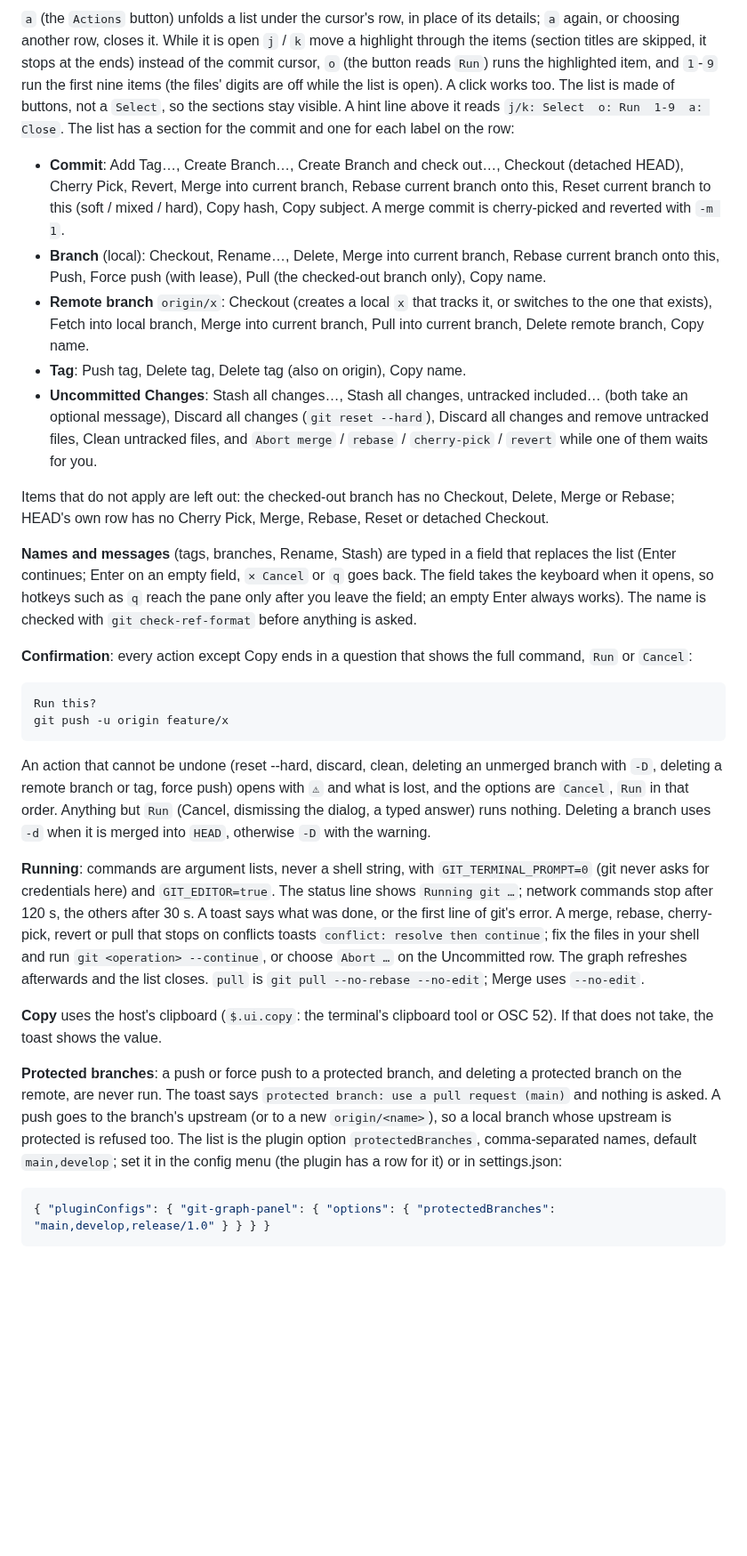
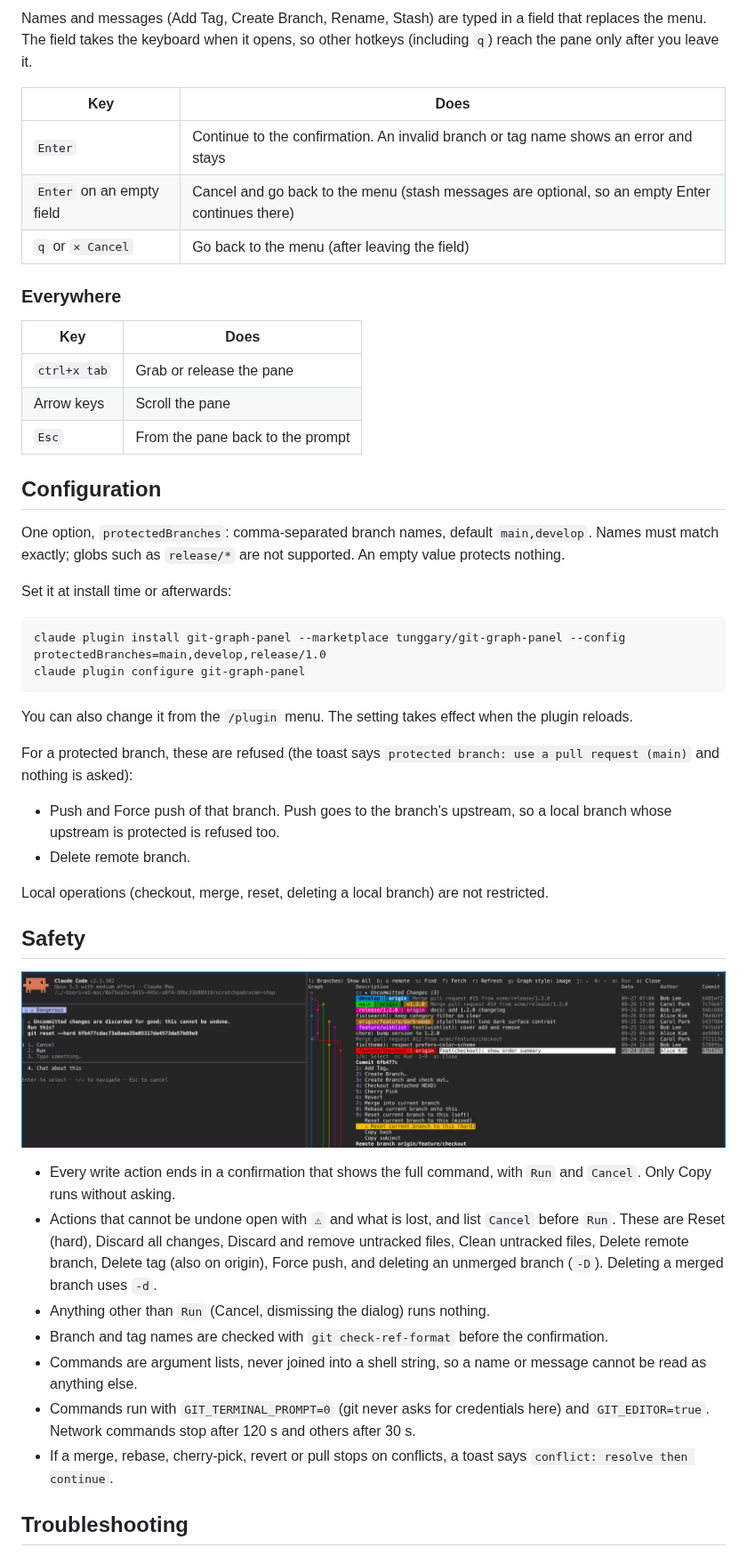
Before and after one commit to tunggary/git-graph-panel, a Markdown page: README.md, the part around one of its changes. Shown at 89% size. GitHub-like rendering; pictures changed too: docs/images/confirm.png (added); blank space fills up the shorter version.

````diff
--- a/README.md
+++ b/README.md
@@ -79,30 +170,51 @@ With a commit's details open, move the cursor to another commit (or the Uncommit
 
-`a` (the `Actions` button) unfolds a list under the cursor's row, in place of its details; `a` again, or choosing another row, closes it. While it is open `j` / `k` move a highlight through the items (section titles are skipped, it stops at the ends) instead of the commit cursor, `o` (the button reads `Run`) runs the highlighted item, and `1`-`9` run the first nine items (the files' digits are off while the list is open). A click works too. The list is made of buttons, not a `Select`, so the sections stay visible. A hint line above it reads `j/k: Select  o: Run  1-9  a: Close`. The list has a section for the commit and one for each label on the row:
+Names and messages (Add Tag, Create Branch, Rename, Stash) are typed in a field that replaces the menu. The field takes the keyboard when it opens, so other hotkeys (including `q`) reach the pane only after you leave it.
 
-- **Commit**: Add Tag…, Create Branch…, Create Branch and check out…, Checkout (detached HEAD), Cherry Pick, Revert, Merge into current branch, Rebase current branch onto this, Reset current branch to this (soft / mixed / hard), Copy hash, Copy subject. A merge commit is cherry-picked and reverted with `-m 1`.
-- **Branch** (local): Checkout, Rename…, Delete, Merge into current branch, Rebase current branch onto this, Push, Force push (with lease), Pull (the checked-out branch only), Copy name.
-- **Remote branch** `origin/x`: Checkout (creates a local `x` that tracks it, or switches to the one that exists), Fetch into local branch, Merge into current branch, Pull into current branch, Delete remote branch, Copy name.
-- **Tag**: Push tag, Delete tag, Delete tag (also on origin), Copy name.
-- **Uncommitted Changes**: Stash all changes…, Stash all changes, untracked included… (both take an optional message), Discard all changes (`git reset --hard`), Discard all changes and remove untracked files, Clean untracked files, and `Abort merge` / `rebase` / `cherry-pick` / `revert` while one of them waits for you.
+| Key | Does |
+| --- | --- |
+| `Enter` | Continue to the confirmation. An invalid branch or tag name shows an error and stays |
+| `Enter` on an empty field | Cancel and go back to the menu (stash messages are optional, so an empty Enter continues there) |
+| `q` or `✕ Cancel` | Go back to the menu (after leaving the field) |
 
-Items that do not apply are left out: the checked-out branch has no Checkout, Delete, Merge or Rebase; HEAD's own row has no Cherry Pick, Merge, Rebase, Reset or detached Checkout.
+### Everywhere
 
-**Names and messages** (tags, branches, Rename, Stash) are typed in a field that replaces the list (Enter continues; Enter on an empty field, `✕ Cancel` or `q` goes back. The field takes the keyboard when it opens, so hotkeys such as `q` reach the pane only after you leave the field; an empty Enter always works). The name is checked with `git check-ref-format` before anything is asked.
+| Key | Does |
+| --- | --- |
+| `ctrl+x tab` | Grab or release the pane |
+| Arrow keys | Scroll the pane |
+| `Esc` | From the pane back to the prompt |
 
-**Confirmation**: every action except Copy ends in a question that shows the full command, `Run` or `Cancel`:
+## Configuration
+
+One option, `protectedBranches`: comma-separated branch names, default `main,develop`. Names must match exactly; globs such as `release/*` are not supported. An empty value protects nothing.
+
+Set it at install time or afterwards:
 
 ```
-Run this?
-git push -u origin feature/x
+claude plugin install git-graph-panel --marketplace tunggary/git-graph-panel --config protectedBranches=main,develop,release/1.0
+claude plugin configure git-graph-panel
 ```
 
-An action that cannot be undone (reset --hard, discard, clean, deleting an unmerged branch with `-D`, deleting a remote branch or tag, force push) opens with `⚠` and what is lost, and the options are `Cancel`, `Run` in that order. Anything but `Run` (Cancel, dismissing the dialog, a typed answer) runs nothing. Deleting a branch uses `-d` when it is merged into `HEAD`, otherwise `-D` with the warning.
+You can also change it from the `/plugin` menu. The setting takes effect when the plugin reloads.
 
-**Running**: commands are argument lists, never a shell string, with `GIT_TERMINAL_PROMPT=0` (git never asks for credentials here) and `GIT_EDITOR=true`. The status line shows `Running git …`; network commands stop after 120 s, the others after 30 s. A toast says what was done, or the first line of git's error. A merge, rebase, cherry-pick, revert or pull that stops on conflicts toasts `conflict: resolve then continue`; fix the files in your shell and run `git <operation> --continue`, or choose `Abort …` on the Uncommitted row. The graph refreshes afterwards and the list closes. `pull` is `git pull --no-rebase --no-edit`; Merge uses `--no-edit`.
+For a protected branch, these are refused (the toast says `protected branch: use a pull request (main)` and nothing is asked):
 
-**Copy** uses the host's clipboard (`$.ui.copy`: the terminal's clipboard tool or OSC 52). If that does not take, the toast shows the value.
+- Push and Force push of that branch. Push goes to the branch's upstream, so a local branch whose upstream is protected is refused too.
+- Delete remote branch.
 
-**Protected branches**: a push or force push to a protected branch, and deleting a protected branch on the remote, are never run. The toast says `protected branch: use a pull request (main)` and nothing is asked. A push goes to the branch's upstream (or to a new `origin/<name>`), so a local branch whose upstream is protected is refused too. The list is the plugin option `protectedBranches`, comma-separated names, default `main,develop`; set it in the config menu (the plugin has a row for it) or in settings.json:
+Local operations (checkout, merge, reset, deleting a local branch) are not restricted.
 
-```json
-{ "pluginConfigs": { "git-graph-panel": { "options": { "protectedBranches": "main,develop,release/1.0" } } } }
+## Safety
+
+![Confirmation for a hard reset: a ⚠ Dangerous dialog with Cancel first, next to the action menu](docs/images/confirm.png)
+
+- Every write action ends in a confirmation that shows the full command, with `Run` and `Cancel`. Only Copy runs without asking.
+- Actions that cannot be undone open with `⚠` and what is lost, and list `Cancel` before `Run`. These are Reset (hard), Discard all changes, Discard and remove untracked files, Clean untracked files, Delete remote branch, Delete tag (also on origin), Force push, and deleting an unmerged branch (`-D`). Deleting a merged branch uses `-d`.
+- Anything other than `Run` (Cancel, dismissing the dialog) runs nothing.
+- Branch and tag names are checked with `git check-ref-format` before the confirmation.
+- Commands are argument lists, never joined into a shell string, so a name or message cannot be read as anything else.
+- Commands run with `GIT_TERMINAL_PROMPT=0` (git never asks for credentials here) and `GIT_EDITOR=true`. Network commands stop after 120 s and others after 30 s.
+- If a merge, rebase, cherry-pick, revert or pull stops on conflicts, a toast says `conflict: resolve then continue`.
+
+## Troubleshooting
+
````
Also changed, not shown: other parts of README.md (+226 -60 lines), README.ko.md (added, +320 -0 lines), docs/images/actions.png (added), docs/images/demo.gif (added), docs/images/details.png (added), docs/images/diff.png (added), docs/images/graph.png (added).
